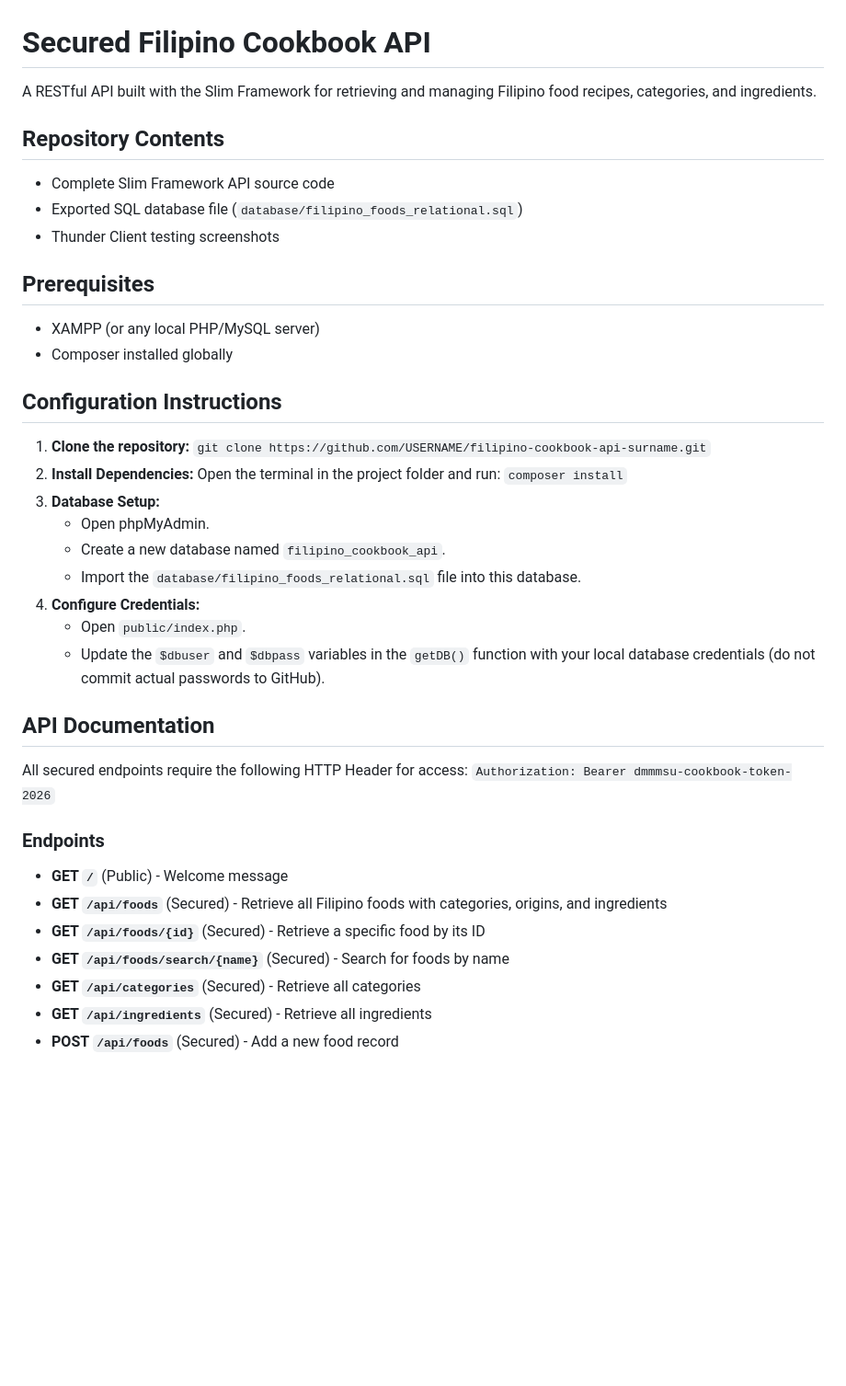
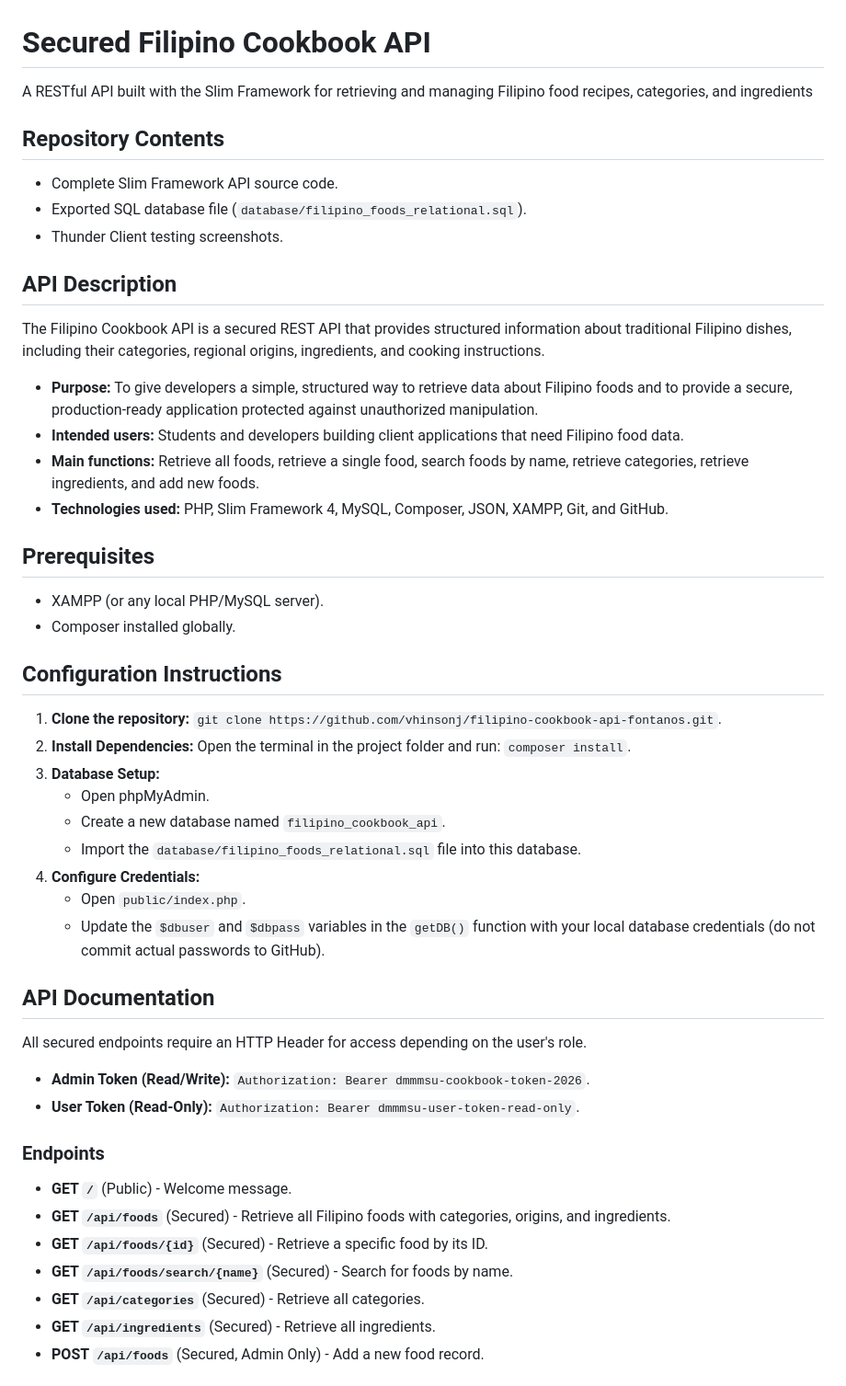
Before and after one commit to vhinsonj/filipino-cookbook-api-fontanos, a Markdown page: README.md, the part around one of its changes. Shown at 92% size. GitHub-like rendering; blank space fills up the shorter version.

```diff
--- a/README.md
+++ b/README.md
@@ -1,39 +1,47 @@
 # Secured Filipino Cookbook API
 
-A RESTful API built with the Slim Framework for retrieving and managing Filipino food recipes, categories, and ingredients.
+A RESTful API built with the Slim Framework for retrieving and managing Filipino food recipes, categories, and ingredients
 
 ## Repository Contents
-- Complete Slim Framework API source code
-- Exported SQL database file (`database/filipino_foods_relational.sql`)
-- Thunder Client testing screenshots
+* Complete Slim Framework API source code.
+* Exported SQL database file (`database/filipino_foods_relational.sql`).
+* Thunder Client testing screenshots.
+
+## API Description
+The Filipino Cookbook API is a secured REST API that provides structured information about traditional Filipino dishes, including their categories, regional origins, ingredients, and cooking instructions.
+* **Purpose:** To give developers a simple, structured way to retrieve data about Filipino foods and to provide a secure, production-ready application protected against unauthorized manipulation.
+* **Intended users:** Students and developers building client applications that need Filipino food data.
+* **Main functions:** Retrieve all foods, retrieve a single food, search foods by name, retrieve categories, retrieve ingredients, and add new foods.
+* **Technologies used:** PHP, Slim Framework 4, MySQL, Composer, JSON, XAMPP, Git, and GitHub.
 
 ## Prerequisites
-- XAMPP (or any local PHP/MySQL server)
-- Composer installed globally
+* XAMPP (or any local PHP/MySQL server).
+* Composer installed globally.
 
 ## Configuration Instructions
 1. **Clone the repository:**
-   `git clone https://github.com/USERNAME/filipino-cookbook-api-surname.git`
+   `git clone https://github.com/vhinsonj/filipino-cookbook-api-fontanos.git`.
 2. **Install Dependencies:**
-   Open the terminal in the project folder and run: `composer install`
+   Open the terminal in the project folder and run: `composer install`.
 3. **Database Setup:**
-   - Open phpMyAdmin.
-   - Create a new database named `filipino_cookbook_api`.
-   - Import the `database/filipino_foods_relational.sql` file into this database.
+   * Open phpMyAdmin.
+   * Create a new database named `filipino_cookbook_api`.
+   * Import the `database/filipino_foods_relational.sql` file into this database.
 4. **Configure Credentials:**
-   - Open `public/index.php`.
-   - Update the `$dbuser` and `$dbpass` variables in the `getDB()` function with your local database credentials (do not commit actual passwords to GitHub).
+   * Open `public/index.php`.
+   * Update the `$dbuser` and `$dbpass` variables in the `getDB()` function with your local database credentials (do not commit actual passwords to GitHub).
 
 ## API Documentation
-All secured endpoints require the following HTTP Header for access:
-`Authorization: Bearer dmmmsu-cookbook-token-2026`
+All secured endpoints require an HTTP Header for access depending on the user's role.
+* **Admin Token (Read/Write):** `Authorization: Bearer dmmmsu-cookbook-token-2026`.
+* **User Token (Read-Only):** `Authorization: Bearer dmmmsu-user-token-read-only`.
 
 ### Endpoints
-* **GET `/`** (Public) - Welcome message
-* **GET `/api/foods`** (Secured) - Retrieve all Filipino foods with categories, origins, and ingredients
-* **GET `/api/foods/{id}`** (Secured) - Retrieve a specific food by its ID
-* **GET `/api/foods/search/{name}`** (Secured) - Search for foods by name
-* **GET `/api/categories`** (Secured) - Retrieve all categories
-* **GET `/api/ingredients`** (Secured) - Retrieve all ingredients
-* **POST `/api/foods`** (Secured) - Add a new food record
+* **GET `/`** (Public) - Welcome message.
+* **GET `/api/foods`** (Secured) - Retrieve all Filipino foods with categories, origins, and ingredients.
+* **GET `/api/foods/{id}`** (Secured) - Retrieve a specific food by its ID.
+* **GET `/api/foods/search/{name}`** (Secured) - Search for foods by name.
+* **GET `/api/categories`** (Secured) - Retrieve all categories.
+* **GET `/api/ingredients`** (Secured) - Retrieve all ingredients.
+* **POST `/api/foods`** (Secured, Admin Only) - Add a new food record.
 
```
Also changed, not shown: other parts of README.md (+18 -39 lines).
